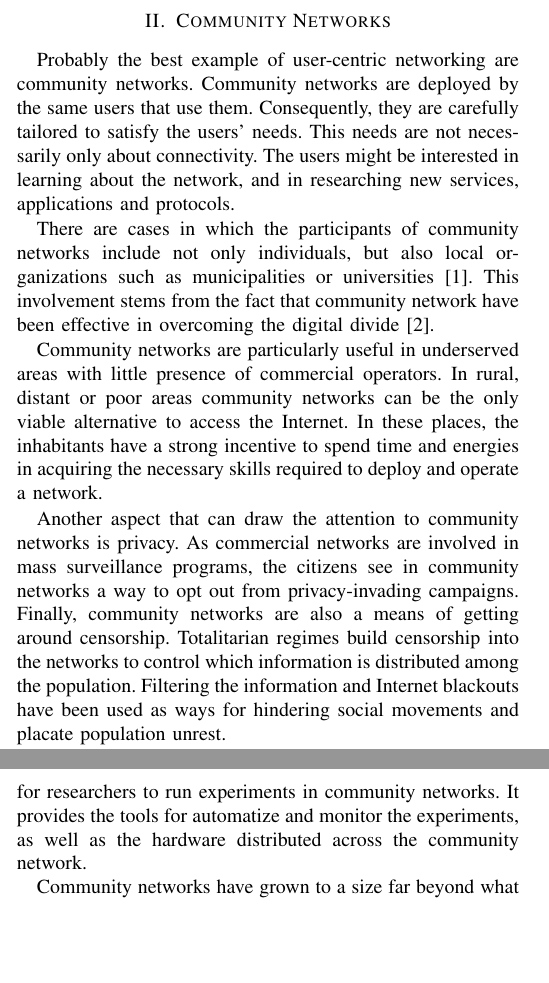
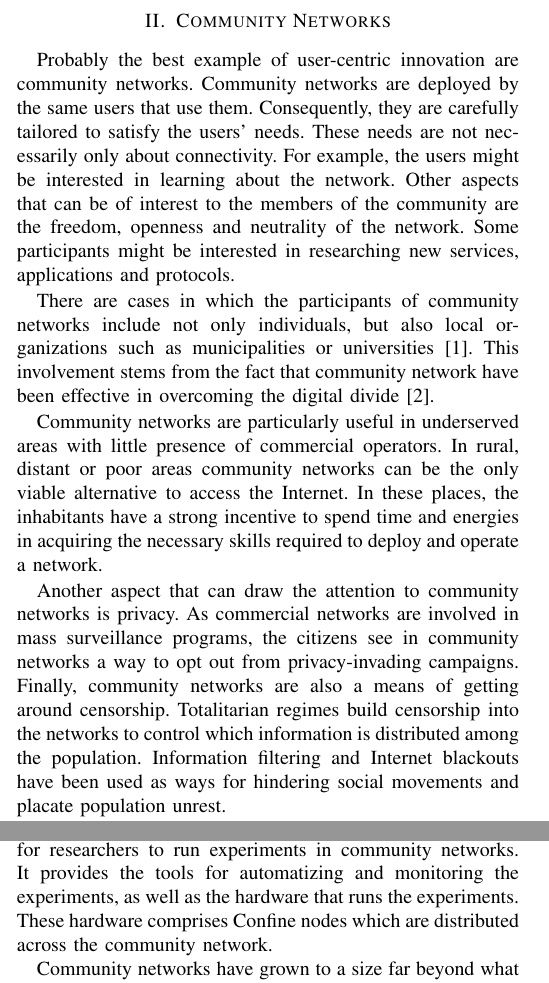
Before and after one commit to jbarcelo/usercentricinternet, a LaTeX paper (paper.tex): two parts of the columns of pages 1 and 4 of 5, joined at a grey line, cut so that both start at the same text, the shorter picture padded with empty space. The pictures show the PDF file paper.pdf that the author committed with the source.

Commit message:
proofreading

```diff
--- a/paper.tex
+++ b/paper.tex
@@ -547,11 +547,13 @@ Finally, we conclude in Sec.~\ref{sec:conclusion}.
 \section{Community Networks}
 \label{sec:community-networks}
 
-Probably the best example of user-centric networking are community networks.
+Probably the best example of user-centric innovation are community networks.
 Community networks are deployed by the same users that use them.
 Consequently, they are carefully tailored to satisfy the users' needs.
-This needs are not necessarily only about connectivity.
-The users might be interested in learning about the network, and in researching  new services, applications and protocols.
+These needs are not necessarily only about connectivity.
+For example, the users might be interested in learning about the network.
+Other aspects that can be of interest to the members of the community are the freedom, openness and neutrality of the network.
+Some participants might be interested in researching  new services, applications and protocols.
 
 There are cases in which the participants of community networks include not only individuals, but also local organizations such as municipalities or universities \cite{bogliolo2007uwc}.
 This involvement stems from the fact that community network have been effective in overcoming the digital divide \cite{oliver2010wca}.
@@ -564,7 +566,7 @@ Another aspect that can draw the attention to community networks is privacy.
 As commercial networks are involved in mass surveillance programs, the citizens see in community networks a way to opt out from privacy-invading campaigns.
 Finally, community networks are also a means of getting around censorship.
 Totalitarian regimes build censorship into the networks to control which information is distributed among the population.
-Filtering the information and Internet blackouts have been used as ways for hindering social movements and placate population unrest.
+Information filtering and Internet blackouts have been used as ways for hindering social movements and placate population unrest.
 
 Compared to commercial Internet, Community Networks are more heterogeneous and decentralized.
 As a consequence they have properties that complement those of commercial networks.
@@ -660,10 +662,11 @@ There is no single point of failure or central entity that can be attacked to ta
 As there are thousands of nodes spread across the network, the currency can survive as long as the underlying data network survives.
 The risks of blockades or political interference are greatly mitigated.
 Many Internet organizations such as Wikileaks and Wordpress accept donations and payments in cryptocurrency.
-In some cases the reason to bypass government or paying networks blockades and in others the motivation is to operate in countries with lacking payment networks.
+In some cases the reason to bypass government or paying networks blockades.
+In others, the motivation is to operate in countries with lacking payment networks.
 
 It is in areas lacking effective financial and banking systems where cryptocurrencies have a potential for greater impact.
-Just like some areas leapfrogged from no telecommunication services to wireless handheld Internet enabled devices, it is possible that these same areas that currently use mobile calls minutes as a currency transition directly to the latest currency technology which is cryptocurrency.
+Just like some areas leapfrogged from no telecommunication services to wireless handheld Internet enabled devices, it is possible that these same areas, that currently use mobile calls minutes as a currency, transition directly to the latest currency technology which is cryptocurrency.
 Many countries suffer from chronic hyperinflation problems that could be solved by moving to a cryptocurrency in which the inflation rate (if any) can be chosen by the community and embedded in the protocol.
 
 Some of the advantages of networked cryptocurrencies are derived from their networked nature.
@@ -709,7 +712,7 @@ In this regards, cryptocurrencies are a transition step towards a gift economy.
 
-The gift (or reputation) economy is the kind of economy we find on the Internet, in which the participants offer software, articles, music, pictures and all kinds of digital goods for free.
+The gift (or reputation) economy is the kind of economy we find on the Internet in which the participants offer software, articles, music, pictures and all kinds of digital goods for free.
 This can be achieved using permissive licenses such as Creative Commons.
-In the information age money is just information and wealth is measured in knowledge instead of material goods.
+In the information age, money is just information and wealth is measured in knowledge instead of material goods.
 The progressive evolution towards a reputation economy is a natural step.
 
 \section{Community-Centric Innovation}
@@ -764,7 +767,8 @@ This branch is focused on understanding and documenting the working principles o
 \subsection{Confine}
 The Confine project \cite{braem2013crc} emphasizes the links between research and community networks.
 The goal is to make it easier for researchers to run experiments in community networks.
-It provides the tools for automatize and monitor the experiments, as well as the hardware distributed across the community network.
+It provides the tools for automatizing and monitoring the experiments, as well as the hardware that runs the experiments.
+These hardware comprises Confine nodes which are distributed across the community network.
 
 Community networks have grown to a size far beyond what can be reproduced in a lab.
 Therefore, the most effective way to learn and understand this phenomena is by carrying out research directly on the community network.
```
Also changed, not shown: paper.pdf, paper.tex (22 more changed lines).
